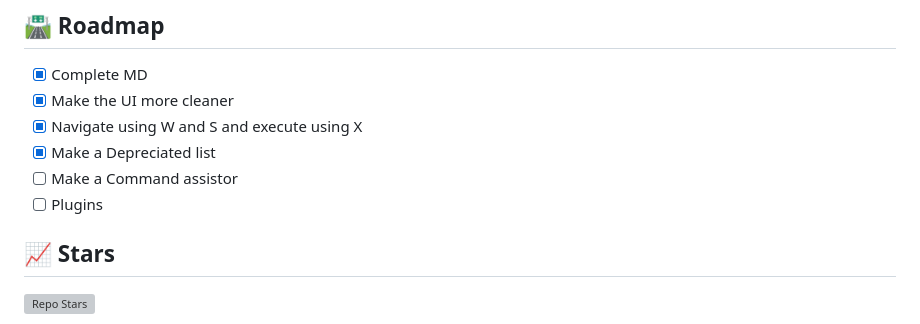
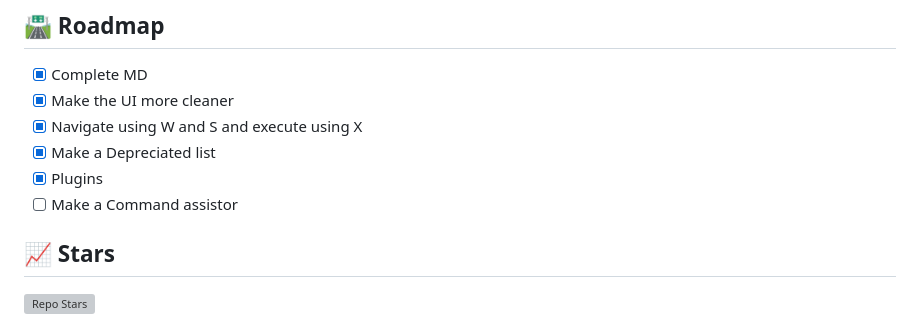
Before and after one commit to Advay-CMD/Multi-Utility, a Markdown page: README.md, the part around the change. Rendered like a GitHub page; grey boxes are pictures that could not be loaded.

```diff
--- a/README.md
+++ b/README.md
@@ -215,8 +215,8 @@ That is my AIM. Nothing else.
 - [X] Make the UI more cleaner
 - [X] Navigate using W and S and execute using X
 - [X] Make a Depreciated list
+- [X] Plugins
 - [ ] Make a Command assistor
-- [ ] Plugins
 
 ## 📈 Stars
 ![Repo Stars](https://img.shields.io/github/stars/Advay-CMD/Multi-Utility?style=social)
```
